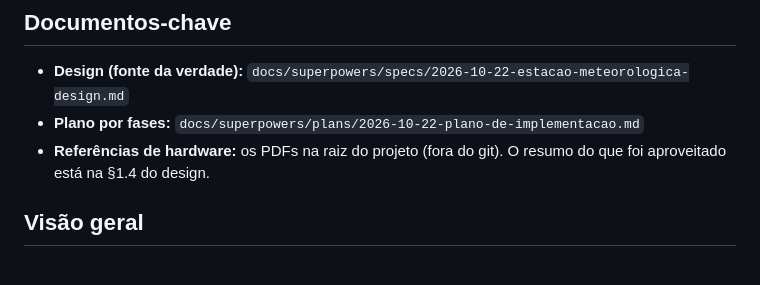
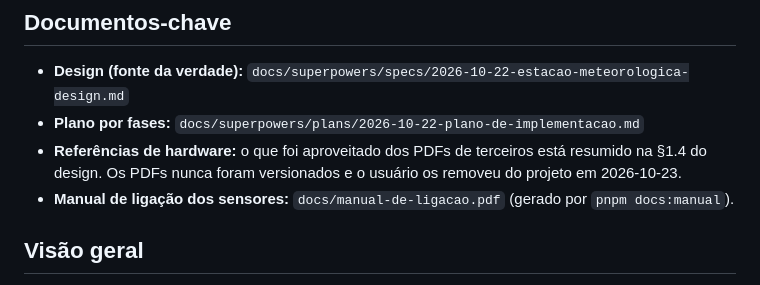
Before and after one commit to jodairneves/esta-ao-meteorologica, a Markdown page: CLAUDE.md, the part around the change. GitHub-like rendering.

Commit message:
docs: note that the third-party reference PDFs left the project
They were never versioned; the design keeps what was taken from them
(§1.4).

Co-Authored-By: Claude Opus 5.5 <noreply@anthropic.com>

```diff
--- a/CLAUDE.md
+++ b/CLAUDE.md
@@ -6,7 +6,8 @@ Sistema de monitoramento de estações meteorológicas DIY (Wemos D1 mini/ESP826
 
 - **Design (fonte da verdade):** `docs/superpowers/specs/2026-10-22-estacao-meteorologica-design.md`
 - **Plano por fases:** `docs/superpowers/plans/2026-10-22-plano-de-implementacao.md`
-- **Referências de hardware:** os PDFs na raiz do projeto (fora do git). O resumo do que foi aproveitado está na §1.4 do design.
+- **Referências de hardware:** o que foi aproveitado dos PDFs de terceiros está resumido na §1.4 do design. Os PDFs nunca foram versionados e o usuário os removeu do projeto em 2026-10-23.
+- **Manual de ligação dos sensores:** `docs/manual-de-ligacao.pdf` (gerado por `pnpm docs:manual`).
 
 ## Visão geral
 
```
Also changed, not shown: 1 other file.
